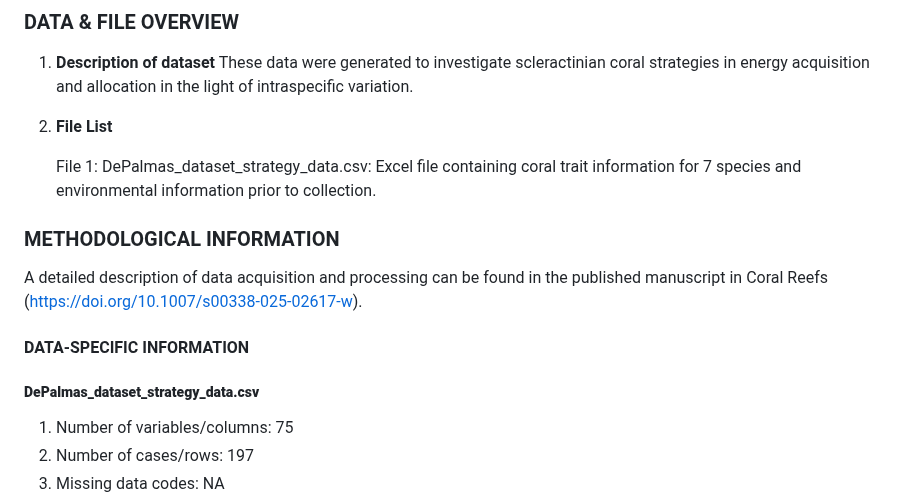
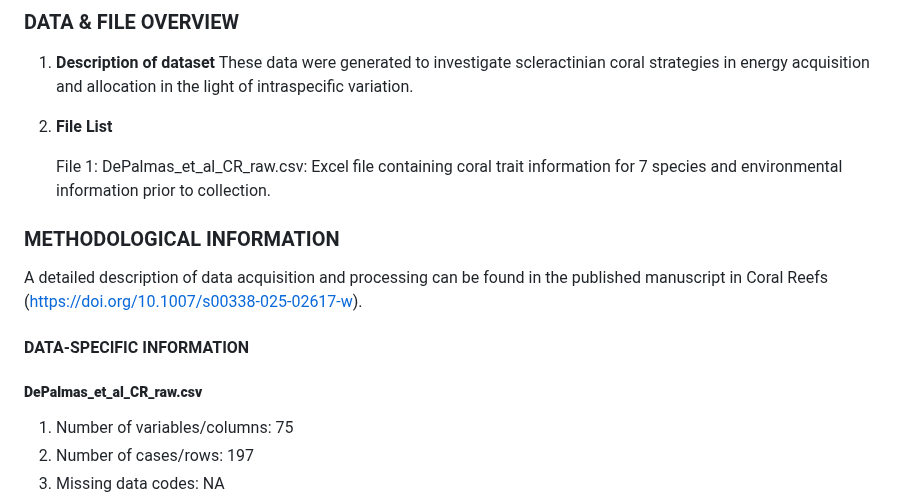
Before and after one commit to NTU-FRELab/performance-scleractinians, a Markdown page: README.md, the part around the change. GitHub-like rendering.

```diff
--- a/README.md
+++ b/README.md
@@ -50,7 +50,7 @@ This README.txt file was generated on 2025-01-22 by Stéphane De Palmas [depalma
 1. **Description of dataset** These data were generated to investigate scleractinian coral strategies in energy acquisition and allocation in the light of intraspecific variation.
 2. **File List**
 
-   File 1: DePalmas_dataset_strategy_data.csv: Excel file containing coral trait information for 7 species and environmental information prior to collection.
+   File 1: DePalmas_et_al_CR_raw.csv: Excel file containing coral trait information for 7 species and environmental information prior to collection.
 
 ### METHODOLOGICAL INFORMATION
 
@@ -59,7 +59,7 @@ A detailed description of data acquisition and processing can be found in the pu
 
 #### DATA-SPECIFIC INFORMATION
 
-##### **DePalmas\_dataset\_strategy\_data.csv**
+##### **DePalmas_et_al_CR_raw.csv**
 
 1. Number of variables/columns: 75
 2. Number of cases/rows: 197
```
